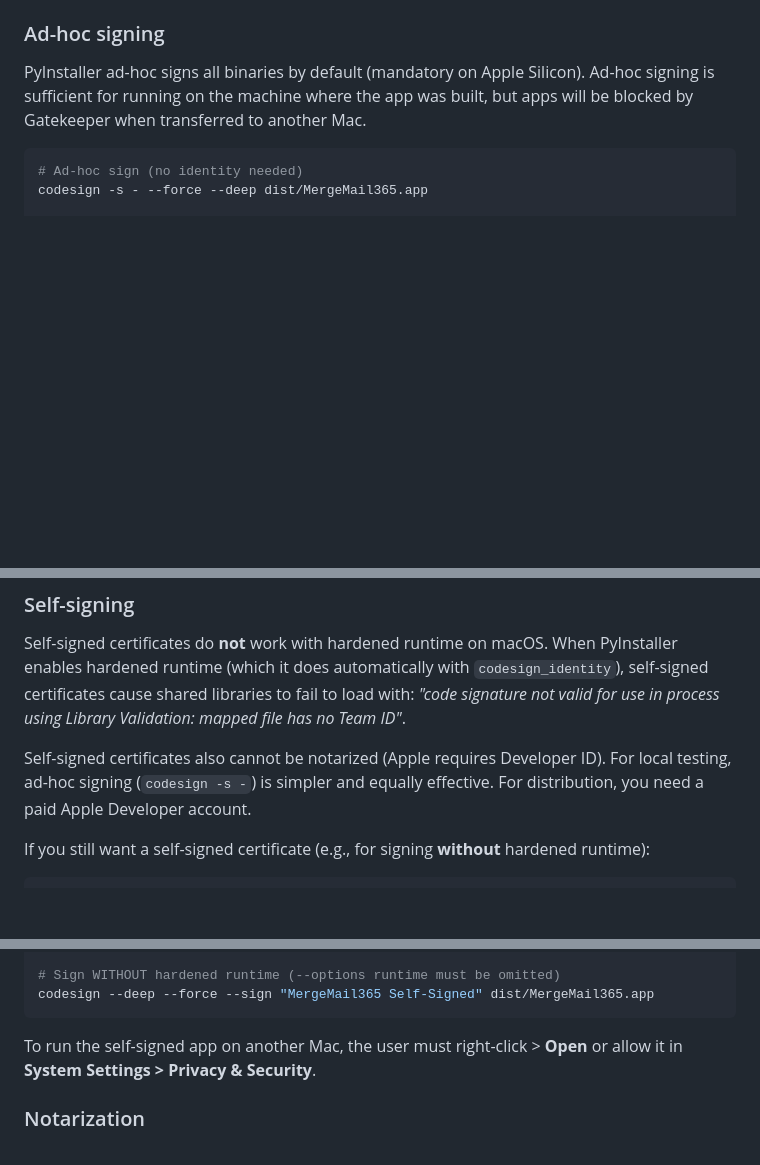
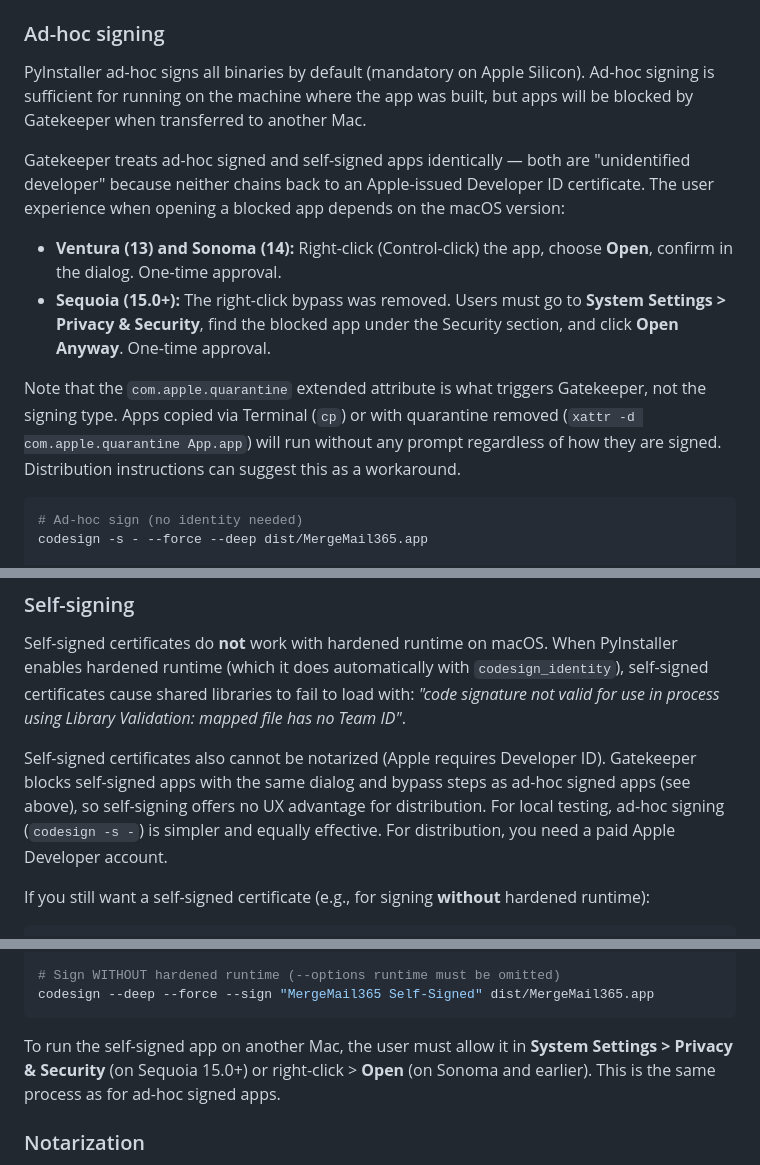
Before and after one commit to sjmurdoch/MergeMail365, a Markdown page: docs/codesigning.md, 3 parts joined by grey strips. GitHub-like rendering; blank space fills up the shorter version.

Commit message:
Code signing findings

````diff
--- a/docs/codesigning.md
+++ b/docs/codesigning.md
@@ -82,6 +82,13 @@ Apple recommends signing inside-out (inner binaries first, then the bundle), but
 
 PyInstaller ad-hoc signs all binaries by default (mandatory on Apple Silicon). Ad-hoc signing is sufficient for running on the machine where the app was built, but apps will be blocked by Gatekeeper when transferred to another Mac.
 
+Gatekeeper treats ad-hoc signed and self-signed apps identically — both are "unidentified developer" because neither chains back to an Apple-issued Developer ID certificate. The user experience when opening a blocked app depends on the macOS version:
+
+- **Ventura (13) and Sonoma (14):** Right-click (Control-click) the app, choose **Open**, confirm in the dialog. One-time approval.
+- **Sequoia (15.0+):** The right-click bypass was removed. Users must go to **System Settings > Privacy & Security**, find the blocked app under the Security section, and click **Open Anyway**. One-time approval.
+
+Note that the `com.apple.quarantine` extended attribute is what triggers Gatekeeper, not the signing type. Apps copied via Terminal (`cp`) or with quarantine removed (`xattr -d com.apple.quarantine App.app`) will run without any prompt regardless of how they are signed. Distribution instructions can suggest this as a workaround.
+
 ```bash
 # Ad-hoc sign (no identity needed)
 codesign -s - --force --deep dist/MergeMail365.app
@@ -95,7 +102,7 @@ codesign -s - --force --deep --options runtime \
 
 Self-signed certificates do **not** work with hardened runtime on macOS. When PyInstaller enables hardened runtime (which it does automatically with `codesign_identity`), self-signed certificates cause shared libraries to fail to load with: *"code signature not valid for use in process using Library Validation: mapped file has no Team ID"*.
 
-Self-signed certificates also cannot be notarized (Apple requires Developer ID). For local testing, ad-hoc signing (`codesign -s -`) is simpler and equally effective. For distribution, you need a paid Apple Developer account.
+Self-signed certificates also cannot be notarized (Apple requires Developer ID). Gatekeeper blocks self-signed apps with the same dialog and bypass steps as ad-hoc signed apps (see above), so self-signing offers no UX advantage for distribution. For local testing, ad-hoc signing (`codesign -s -`) is simpler and equally effective. For distribution, you need a paid Apple Developer account.
 
 If you still want a self-signed certificate (e.g., for signing **without** hardened runtime):
 
@@ -123,7 +130,7 @@ rm /tmp/cert.cfg /tmp/ss-key.pem /tmp/ss-cert.pem /tmp/ss-cert.p12
 codesign --deep --force --sign "MergeMail365 Self-Signed" dist/MergeMail365.app
 ```
 
-To run the self-signed app on another Mac, the user must right-click > **Open** or allow it in **System Settings > Privacy & Security**.
+To run the self-signed app on another Mac, the user must allow it in **System Settings > Privacy & Security** (on Sequoia 15.0+) or right-click > **Open** (on Sonoma and earlier). This is the same process as for ad-hoc signed apps.
 
 ### Notarization
 
````
Also changed, not shown: other parts of docs/codesigning.md (+1 -0 lines).
